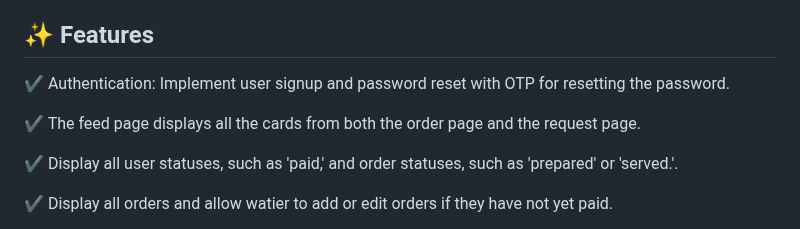
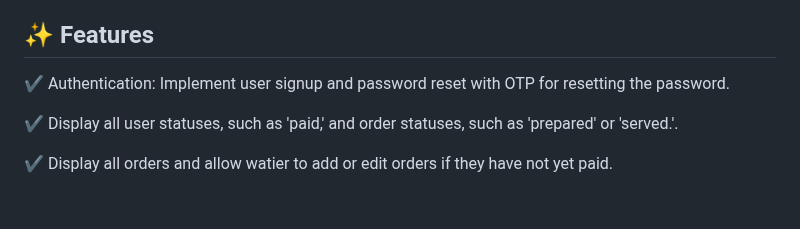
Before and after one commit to afnanalmohd/task_flutterr, a Markdown page: README.md, the part around the change. Drawn GitHub-style; blank space fills up the shorter version.

```diff
--- a/README.md
+++ b/README.md
@@ -11,9 +11,8 @@ The team used <a href="https://pub.dev/packages/get">Getx</a> framework for stat
 
 
 ## ✨ Features
+
 ✔ Authentication: Implement user signup and password reset with OTP for resetting the password.
-
-✔ The feed page displays all the cards from both the order page and the request page.
 
 ✔ Display all user statuses, such as 'paid,' and order statuses, such as 'prepared' or 'served.'.
 
```
